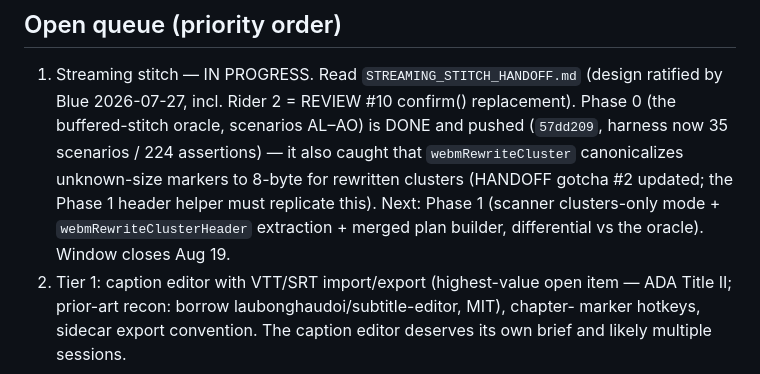
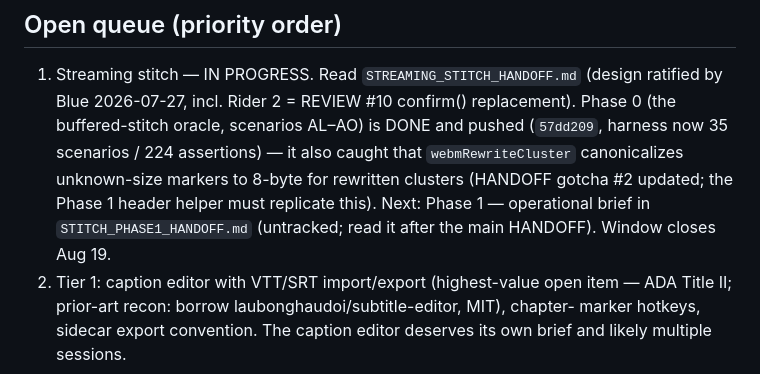
Before and after one commit to bluebrazelton-dotcom/screen-recorder, a Markdown page: NEXT_SESSION.md, the part around the change. Rendered like a GitHub page.

Commit message:
NEXT_SESSION: point Phase 1 at STITCH_PHASE1_HANDOFF.md
Co-Authored-By: Claude Fable 5 <noreply@anthropic.com>

```diff
--- a/NEXT_SESSION.md
+++ b/NEXT_SESSION.md
@@ -51,9 +51,9 @@ page; bump the version in `BUILD_LOG.md` and update `REVIEW.md` when done.
    buffered-stitch oracle, scenarios AL–AO) is DONE and pushed (`57dd209`, harness now
    35 scenarios / 224 assertions) — it also caught that `webmRewriteCluster`
    canonicalizes unknown-size markers to 8-byte for rewritten clusters (HANDOFF gotcha
-   #2 updated; the Phase 1 header helper must replicate this). Next: Phase 1 (scanner
-   clusters-only mode + `webmRewriteClusterHeader` extraction + merged plan builder,
-   differential vs the oracle). Window closes Aug 19.
+   #2 updated; the Phase 1 header helper must replicate this). Next: Phase 1 —
+   operational brief in `STITCH_PHASE1_HANDOFF.md` (untracked; read it after the main
+   HANDOFF). Window closes Aug 19.
 2. Tier 1: caption editor with VTT/SRT import/export (highest-value open item — ADA
    Title II; prior-art recon: borrow laubonghaudoi/subtitle-editor, MIT), chapter-
    marker hotkeys, sidecar export convention. The caption editor deserves its own
```
